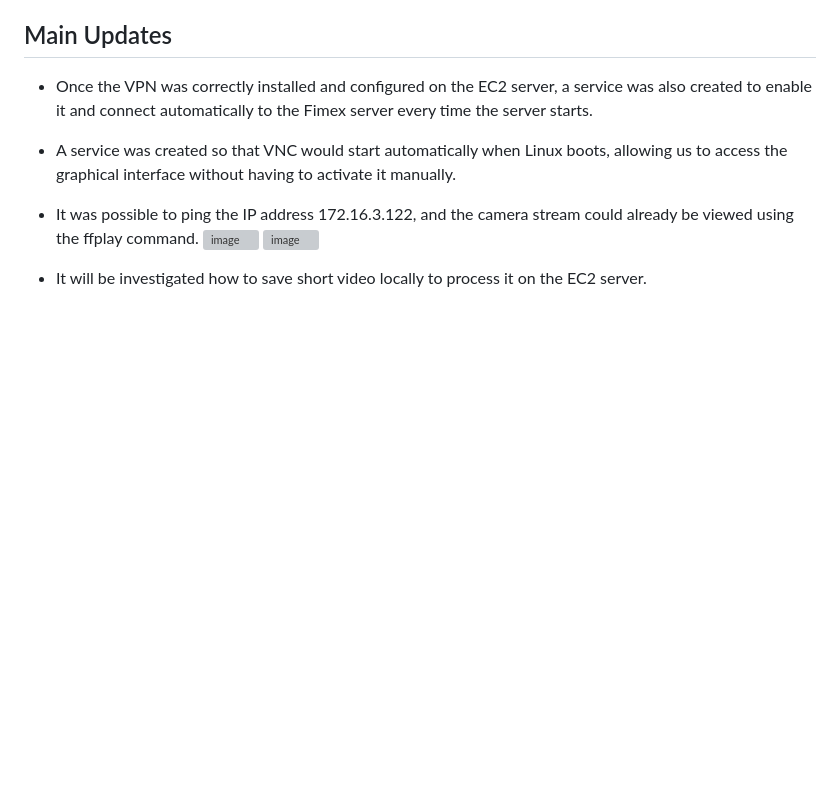
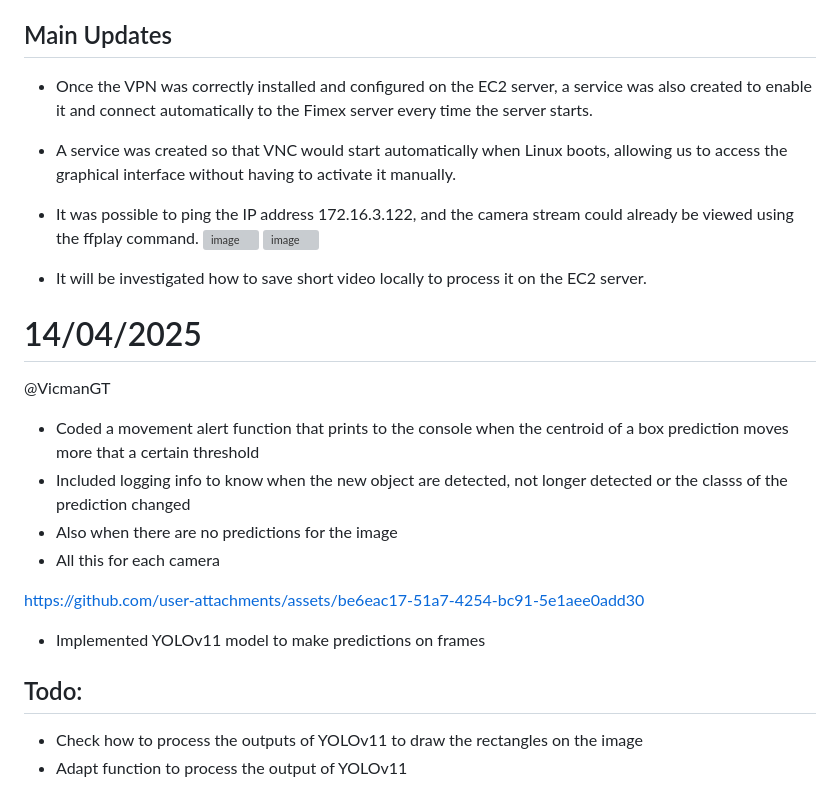
Before and after one commit to covenant-org/luminary, a Markdown page: isaac_sim_lab/reports.md, the part around the change. Drawn GitHub-style; blank space fills up the shorter version; grey boxes are pictures that could not be loaded.

```diff
--- a/isaac_sim_lab/reports.md
+++ b/isaac_sim_lab/reports.md
@@ -341,3 +341,19 @@ There was an error running python
   ![image](https://github.com/user-attachments/assets/941a9674-cd8a-4e63-ac20-b4f2331a6edf)
   ![image](https://github.com/user-attachments/assets/2c27eb72-acce-4f45-878b-b426bd0766b9)
 - It will be investigated how to save short video locally to process it on the EC2 server.
+
+# 14/04/2025
+@VicmanGT
+- Coded a movement alert function that prints to the console when the centroid of a box prediction moves more that a certain threshold
+- Included logging info to know when the new object are detected, not longer detected or the classs of the prediction changed
+- Also when there are no predictions for the image
+- All this for each camera
+
+https://github.com/user-attachments/assets/be6eac17-51a7-4254-bc91-5e1aee0add30
+
+
+- Implemented YOLOv11 model to make predictions on frames
+
+## Todo:
+- Check how to process the outputs of YOLOv11 to draw the rectangles on the image
+- Adapt function to process the output of YOLOv11
```
